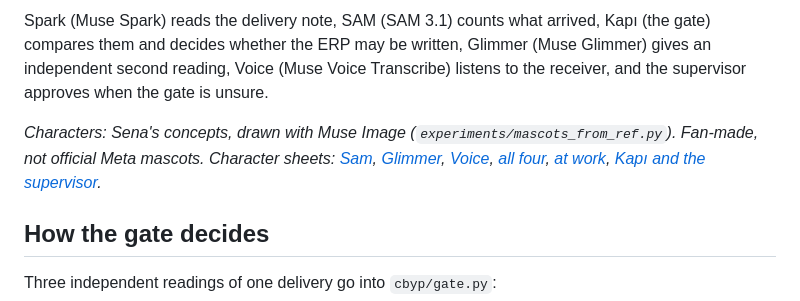
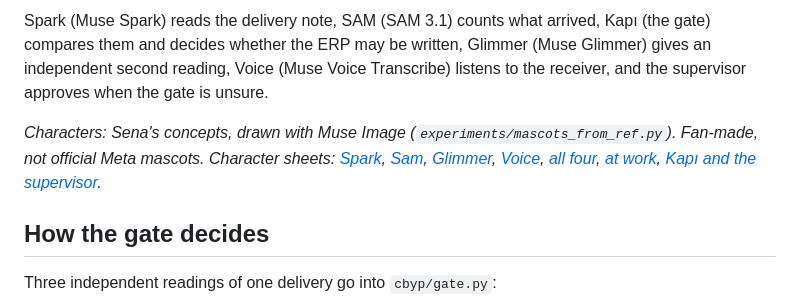
Before and after one commit to kosesena/count-before-you-post, a Markdown page: README.md, the part around the change. GitHub-like rendering.

Commit message:
Spark character sheet redrawn with Muse Image

```diff
--- a/README.md
+++ b/README.md
@@ -14,7 +14,7 @@ Built during the Meta Global AI Developer Hackathon (26 Oct – 4 Nov 2026). Eve
 
 Spark (Muse Spark) reads the delivery note, SAM (SAM 3.1) counts what arrived, Kapı (the gate) compares them and decides whether the ERP may be written, Glimmer (Muse Glimmer) gives an independent second reading, Voice (Muse Voice Transcribe) listens to the receiver, and the supervisor approves when the gate is unsure.
 
-*Characters: Sena's concepts, drawn with Muse Image (`experiments/mascots_from_ref.py`). Fan-made, not official Meta mascots. Character sheets: [Sam](assets/mascots/sheets/sam.jpg), [Glimmer](assets/mascots/sheets/glimmer.jpg), [Voice](assets/mascots/sheets/voice.jpg), [all four](assets/mascots/sheets/sheets.jpg), [at work](assets/mascots/sheets/states.jpg), [Kapı and the supervisor](assets/mascots/sheets/kapi-sef.jpg).*
+*Characters: Sena's concepts, drawn with Muse Image (`experiments/mascots_from_ref.py`). Fan-made, not official Meta mascots. Character sheets: [Spark](assets/mascots/sheets/spark.jpg), [Sam](assets/mascots/sheets/sam.jpg), [Glimmer](assets/mascots/sheets/glimmer.jpg), [Voice](assets/mascots/sheets/voice.jpg), [all four](assets/mascots/sheets/sheets.jpg), [at work](assets/mascots/sheets/states.jpg), [Kapı and the supervisor](assets/mascots/sheets/kapi-sef.jpg).*
 
 ## How the gate decides
 
```
Also changed, not shown: assets/mascots/sheets/spark.jpg (added).
